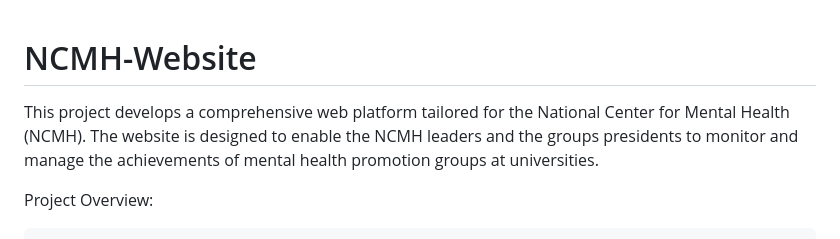
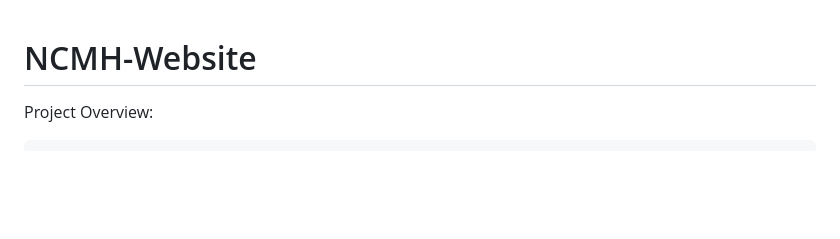
Before and after one commit to RolinaKatouaha/NCMH-Website, a Markdown page: README.md, the part around the change. Rendered like a GitHub page; blank space fills up the shorter version.

```diff
--- a/README.md
+++ b/README.md
@@ -1,5 +1,4 @@
 # NCMH-Website
-This project develops a comprehensive web platform tailored for the National Center for Mental Health (NCMH). The website is designed to enable the NCMH leaders and the groups presidents to monitor and manage the achievements of mental health promotion groups at universities.
 
 Project Overview:
 
```
